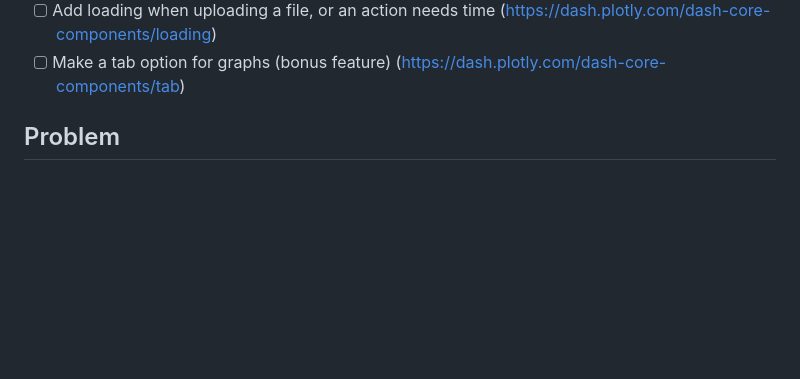
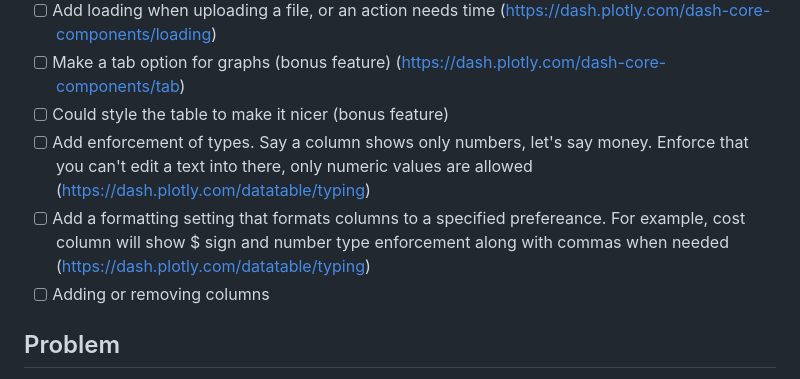
Before and after one commit to mustachemo/data-runner, a Markdown page: README.md, the part around the change. Drawn GitHub-style; blank space fills up the shorter version.

Commit message:
updated features

```diff
--- a/README.md
+++ b/README.md
@@ -66,6 +66,10 @@ To set up and run the Data Clean-up Tool, follow these steps:
   - [ ] Make the columns/first row/headers sticky. Meaning they stay when scrolling
   - [ ] Add loading when uploading a file, or an action needs time (https://dash.plotly.com/dash-core-components/loading)
   - [ ] Make a tab option for graphs (bonus feature) (https://dash.plotly.com/dash-core-components/tab)
+  - [ ] Could style the table to make it nicer (bonus feature)
+  - [ ] Add enforcement of types. Say a column shows only numbers, let's say money. Enforce that you can't edit a text into there, only numeric values are allowed (https://dash.plotly.com/datatable/typing)
+  - [ ] Add a formatting setting that formats columns to a specified prefereance. For example, cost column will show $ sign and number type enforcement along with commas when needed (https://dash.plotly.com/datatable/typing)
+  - [ ] Adding or removing columns
 ## Problem
 
 The presence of large amounts of bad data which does not comply with the required format, currently not relevant and that has been entered into the warehouse management system (WMS) incorrectly and cannot be utilized for any purpose. This data always causes hinderance in many daily activities, become hurdles when the company transitions to a new WMS and most importantly occupies huge amounts of memory in the server systems. A tool which can help identify this bad data, modify it to required format and delete gaps, if necessary, can help resolve many of the forementioned issues.
```
